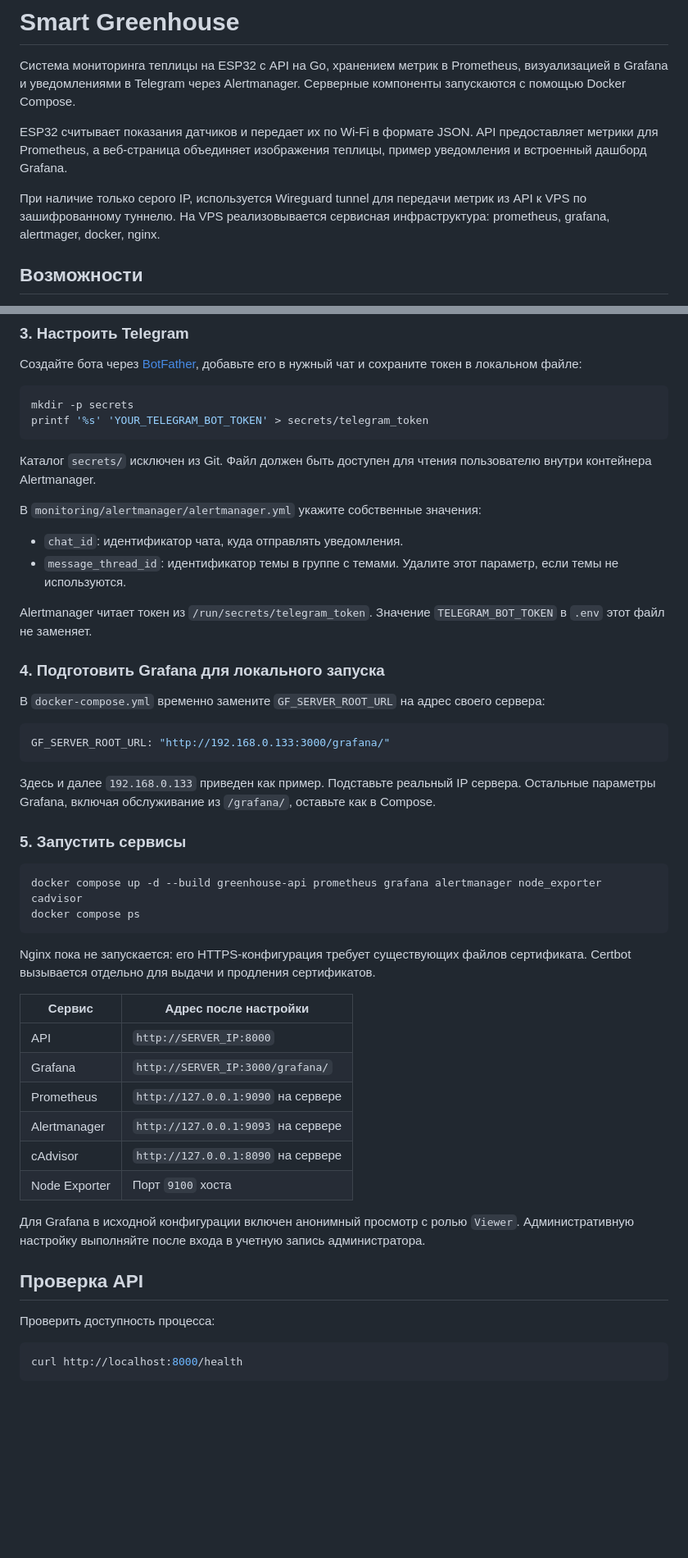
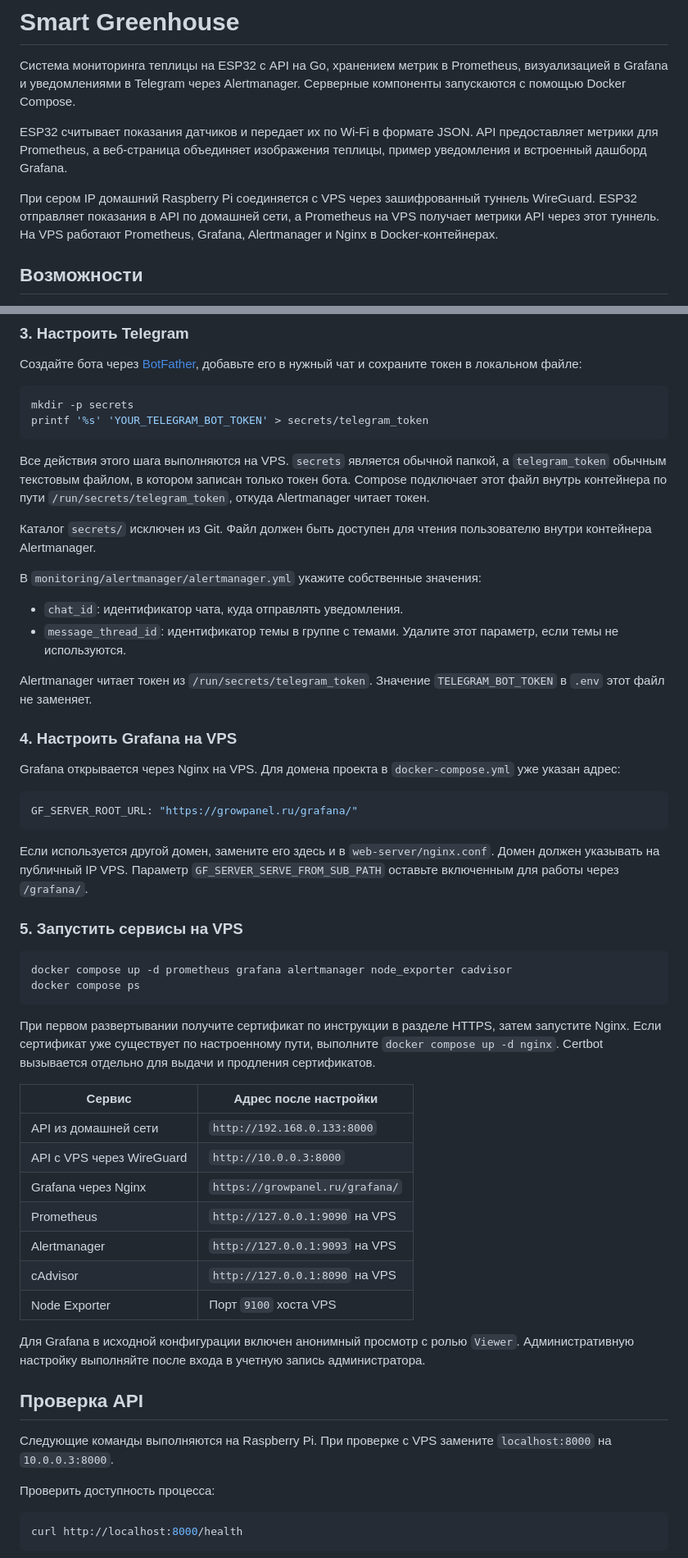
Before and after one commit to ExIntegra/smart-greenhouse, a Markdown page: README.md, 2 parts joined by grey strips. Shown at 82% size. Rendered like a GitHub page; blank space fills up the shorter version.

````diff
--- a/README.md
+++ b/README.md
@@ -4,7 +4,8 @@
 
 ESP32 считывает показания датчиков и передает их по Wi-Fi в формате JSON. API предоставляет метрики для Prometheus, а веб-страница объединяет изображения теплицы, пример уведомления и встроенный дашборд Grafana.
 
-При наличие только серого IP, используется Wireguard tunnel для передачи метрик из API к VPS по зашифрованному туннелю. На VPS реализовывается сервисная инфраструктура: prometheus, grafana, alertmager, docker, nginx.
+При сером IP домашний Raspberry Pi соединяется с VPS через зашифрованный туннель WireGuard. ESP32 отправляет показания в API по домашней сети, а Prometheus на VPS получает метрики API через этот туннель. На VPS работают Prometheus, Grafana, Alertmanager и Nginx в Docker-контейнерах.
+
 ## Возможности
 
 - Считывание температуры с DS18B20 и DHT11.
@@ -126,6 +172,8 @@ mkdir -p secrets
 printf '%s' 'YOUR_TELEGRAM_BOT_TOKEN' > secrets/telegram_token
 ```
 
+Все действия этого шага выполняются на VPS. `secrets` является обычной папкой, а `telegram_token` обычным текстовым файлом, в котором записан только токен бота. Compose подключает этот файл внутрь контейнера по пути `/run/secrets/telegram_token`, откуда Alertmanager читает токен.
+
 Каталог `secrets/` исключен из Git. Файл должен быть доступен для чтения пользователю внутри контейнера Alertmanager.
 
 В `monitoring/alertmanager/alertmanager.yml` укажите собственные значения:
@@ -135,37 +183,40 @@ printf '%s' 'YOUR_TELEGRAM_BOT_TOKEN' > secrets/telegram_token
 
 Alertmanager читает токен из `/run/secrets/telegram_token`. Значение `TELEGRAM_BOT_TOKEN` в `.env` этот файл не заменяет.
 
-### 4. Подготовить Grafana для локального запуска
+### 4. Настроить Grafana на VPS
 
-В `docker-compose.yml` временно замените `GF_SERVER_ROOT_URL` на адрес своего сервера:
+Grafana открывается через Nginx на VPS. Для домена проекта в `docker-compose.yml` уже указан адрес:
 
 ```yaml
-GF_SERVER_ROOT_URL: "http://192.168.0.133:3000/grafana/"
+GF_SERVER_ROOT_URL: "https://growpanel.ru/grafana/"
 ```
 
-Здесь и далее `192.168.0.133` приведен как пример. Подставьте реальный IP сервера. Остальные параметры Grafana, включая обслуживание из `/grafana/`, оставьте как в Compose.
+Если используется другой домен, замените его здесь и в `web-server/nginx.conf`. Домен должен указывать на публичный IP VPS. Параметр `GF_SERVER_SERVE_FROM_SUB_PATH` оставьте включенным для работы через `/grafana/`.
 
-### 5. Запустить сервисы
+### 5. Запустить сервисы на VPS
 
 ```bash
-docker compose up -d --build greenhouse-api prometheus grafana alertmanager node_exporter cadvisor
+docker compose up -d prometheus grafana alertmanager node_exporter cadvisor
 docker compose ps
 ```
 
-Nginx пока не запускается: его HTTPS-конфигурация требует существующих файлов сертификата. Certbot вызывается отдельно для выдачи и продления сертификатов.
+При первом развертывании получите сертификат по инструкции в разделе HTTPS, затем запустите Nginx. Если сертификат уже существует по настроенному пути, выполните `docker compose up -d nginx`. Certbot вызывается отдельно для выдачи и продления сертификатов.
 
 | Сервис | Адрес после настройки |
 | --- | --- |
-| API | `http://SERVER_IP:8000` |
-| Grafana | `http://SERVER_IP:3000/grafana/` |
-| Prometheus | `http://127.0.0.1:9090` на сервере |
-| Alertmanager | `http://127.0.0.1:9093` на сервере |
-| cAdvisor | `http://127.0.0.1:8090` на сервере |
-| Node Exporter | Порт `9100` хоста |
+| API из домашней сети | `http://192.168.0.133:8000` |
+| API с VPS через WireGuard | `http://10.0.0.3:8000` |
+| Grafana через Nginx | `https://growpanel.ru/grafana/` |
+| Prometheus | `http://127.0.0.1:9090` на VPS |
+| Alertmanager | `http://127.0.0.1:9093` на VPS |
+| cAdvisor | `http://127.0.0.1:8090` на VPS |
+| Node Exporter | Порт `9100` хоста VPS |
 
 Для Grafana в исходной конфигурации включен анонимный просмотр с ролью `Viewer`. Административную настройку выполняйте после входа в учетную запись администратора.
 
 ## Проверка API
+
+Следующие команды выполняются на Raspberry Pi. При проверке с VPS замените `localhost:8000` на `10.0.0.3:8000`.
 
 Проверить доступность процесса:
 
````
Also changed, not shown: other parts of README.md (+98 -33 lines).
